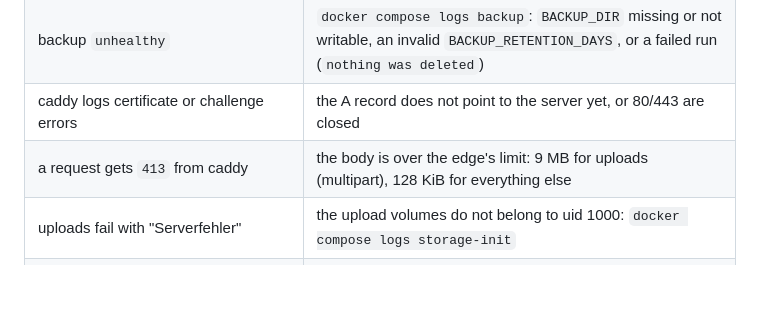
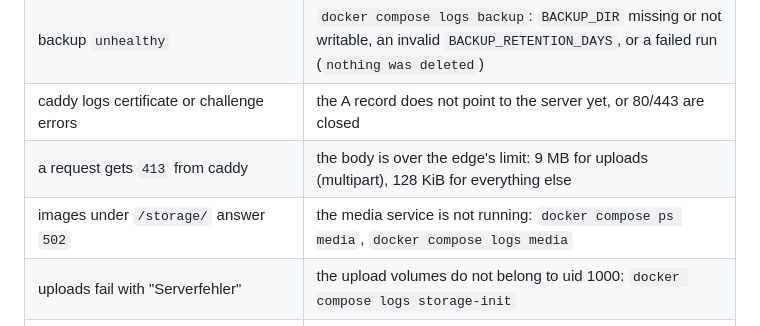
Before and after one commit to Shawn1606/goenntertainment-app, a Markdown page: deploy/README.md, the part around the change. Drawn GitHub-style; blank space fills up the shorter version.

Commit message:
docs(deploy): name the media service in the runbook's troubleshooting
Images under /storage/ answer 502 from caddy while the media file server
is down; the new row says where to look.

Co-Authored-By: Claude Opus 5.5 <noreply@anthropic.com>

```diff
--- a/deploy/README.md
+++ b/deploy/README.md
@@ -509,6 +509,7 @@ operator, with whoever answers for data protection).
 | backup `unhealthy` | `docker compose logs backup`: `BACKUP_DIR` missing or not writable, an invalid `BACKUP_RETENTION_DAYS`, or a failed run (`nothing was deleted`) |
 | caddy logs certificate or challenge errors | the A record does not point to the server yet, or 80/443 are closed |
 | a request gets `413` from caddy | the body is over the edge's limit: 9 MB for uploads (multipart), 128 KiB for everything else |
+| images under `/storage/` answer `502` | the media service is not running: `docker compose ps media`, `docker compose logs media` |
 | uploads fail with "Serverfehler" | the upload volumes do not belong to uid 1000: `docker compose logs storage-init` |
 | `Das Bild darf hoechstens 5 MB gross sein.` | the image is over Node's 5 MB limit |
 | the app shows only a timeout when signing in | `EXPO_PUBLIC_API_URL` in `eas.json` ([The app build](#the-app-build)) |
```
